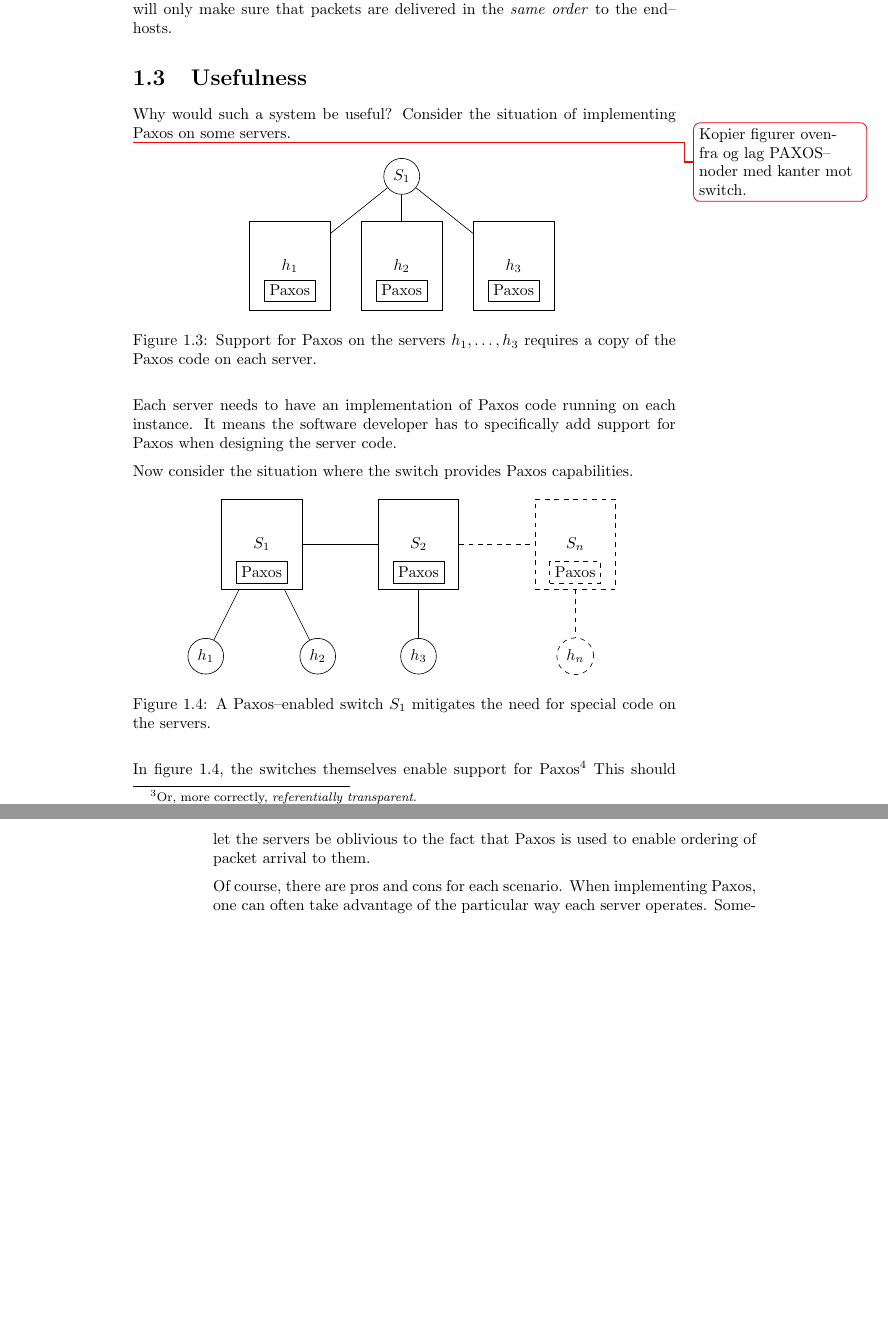
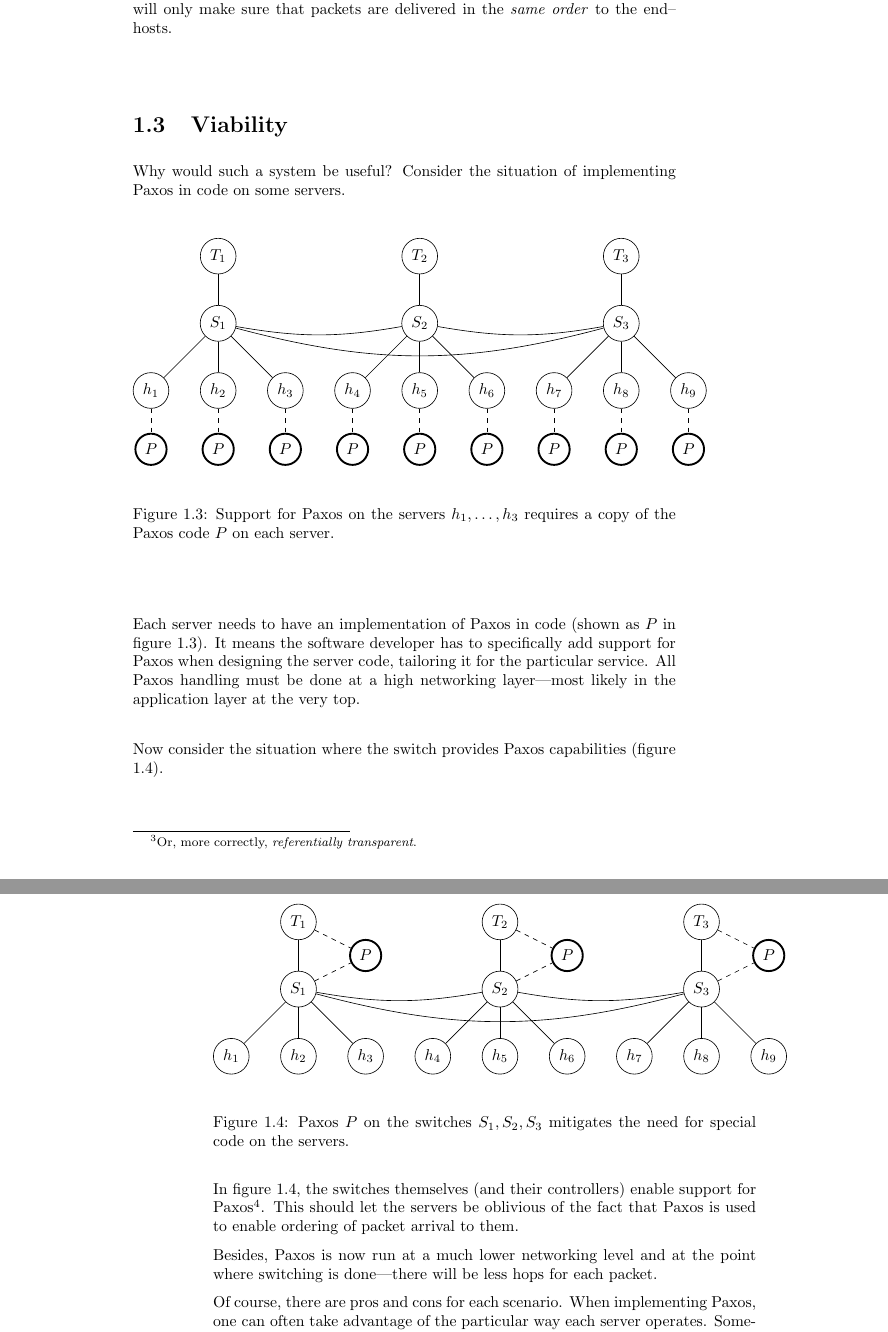
Before and after one commit to cslarsen/bachelor, a LaTeX thesis (thesis/thesis.tex, which reads thesis/introduction.tex): two parts of pages 11 and 12 of 42, joined at a grey line, cut so that both start at the same text, the shorter picture padded with empty space. Compiled offline with pdfLaTeX.

Commit message:
Using better figures for viability-argument

```diff
--- a/thesis/introduction.tex
+++ b/thesis/introduction.tex
@@ -176,77 +176,110 @@ will be identical after having processed it.  This is a prerequisite for our
 system.  The OpenFlow switches, running Paxos, will only make sure that
 packets are delivered in the \textit{same order} to the end--hosts.
 
-\section{Usefulness}
+\section{Viability}
 
 Why would such a system be useful? Consider the situation of implementing
-Paxos on some servers.
+Paxos in code on some servers.
 
-\todo{Kopier figurer ovenfra og lag PAXOS--noder med kanter mot switch.}
 \begin{figure}[H]
   \centering
-  \begin{tikzpicture}[every node/.style={draw},x=0.5cm,y=0.5cm]
-    \def\y{-4}
-    \node [circle] (S)  at ( 0,  0) {$S_1$};
-    \node [rectangle, minimum width=1.8cm, minimum height=2cm] (h1) at (-5, \y) {$h_1$};
-    \node [rectangle, minimum width=1.8cm, minimum height=2cm] (h2) at ( 0, \y) {$h_2$};
-    \node [rectangle, minimum width=1.8cm, minimum height=2cm] (h3) at ( 5, \y) {$h_3$};
+  \begin{tikzpicture}[every node/.style={draw, circle},x=0.75cm,y=0.75cm]
 
-    \draw (S) -- (h1);
-    \draw (S) -- (h2);
-    \draw (S) -- (h3);
+    % For each switch ...
+    \foreach \n in {1,2,3} {
+      \pgfmathsetmacro\x{(\n-2)*6}
+      \node (ctrl\n) at (\x ,  2) {$T_\n$};
+      \node (S\n)    at (\x ,  0) {$S_\n$};
 
-    \node (P1) at (-5, \y-1.1) {Paxos};
-    \node (P2) at ( 0, \y-1.1) {Paxos};
-    \node (P3) at ( 5, \y-1.1) {Paxos};
+      \draw (S\n) -- (ctrl\n);
+
+      % For each host ...
+      \foreach \h in {1,2,3} {
+        \pgfmathsetmacro\pos{(\h - 2)*2}
+        \pgfmathtruncatemacro\num{((\n - 1)*3) + int(\h)}
+
+        % Host node
+        \node (h\num) at (\x + \pos, -2) {$h_{\num}$};
+        \draw (S\n) -- (h\num);
+
+        % Paxos node
+        \node [very thick] (P\num) at (\x + \pos, -3.75) {$P$};
+        \draw [dashed] (h\num) -- (P\num);
+      }
+    }
+
+    % Links between switches
+    \draw (S1) to[out=-10,in=190] (S2);
+    \draw (S2) to[out=-10,in=190] (S3);
+    \draw (S1) to[out=-15,in=195] (S3);
+
   \end{tikzpicture}
-  \caption{Support for Paxos on the servers $h_1, \dots, h_3$ requires a copy of the Paxos code on each server.}
+  \caption{Support for Paxos on the servers $h_1, \dots, h_3$ requires a
+    copy of the Paxos code $P$ on each server.}
   \label{figure:paxos.on.servers}
 \end{figure}
 
-Each server needs to have an implementation of Paxos code running on each
-instance.   It means the software developer has to specifically add support
-for Paxos when designing the server code.
+Each server needs to have an implementation of Paxos in code (shown as $P$
+in figure \ref{figure:paxos.on.servers}).
+It means the software developer has to specifically add support
+for Paxos when designing the server code, tailoring it for the
+particular service.  All Paxos handling must be done
+at a high networking layer---most likely in the application layer at the
+very top.
 
-Now consider the situation where the switch provides Paxos capabilities.
-
+Now consider the situation where the switch provides Paxos capabilities
+(figure \ref{figure:paxos.on.switches}).
 
 \begin{figure}[H]
   \centering
-  \begin{tikzpicture}[every node/.style={draw},x=0.5cm,y=0.5cm]
-    \def\y{-5}
-    \def\x{7}
-    \node [rectangle, minimum width=1.8cm, minimum height=2cm] (S1)  at ( 0, 0) {$S_1$};
-    \node [rectangle, minimum width=1.8cm, minimum height=2cm] (S2) at ( \x, 0) {$S_2$};
-    \node [dashed, rectangle, minimum width=1.8cm, minimum height=2cm] (Sn) at ( \x + \x, 0) {$S_n$};
+  \begin{tikzpicture}[every node/.style={draw, circle},x=0.75cm,y=0.75cm]
 
-    \node [circle] (h1) at (-2.5, \y) {$h_1$};
-    \node [circle] (h2) at ( 2.5, \y) {$h_2$};
-    \node [circle] (h3) at (\x, \y) {$h_3$};
-    \node [dashed, circle] (hn) at (\x + \x, \y) {$h_n$};
+    % For each switch ...
+    \foreach \n in {1,2,3} {
+      \pgfmathsetmacro\x{(\n-2)*6}
+      \node (ctrl\n) at (\x ,  2) {$T_\n$};
+      \node (S\n)    at (\x ,  0) {$S_\n$};
 
-    \node (P1) at (0, -1.25) {Paxos};
-    \node (P2) at (\x, -1.25) {Paxos};
-    \node [dashed] (Pn) at (\x + \x, -1.25) {Paxos};
+      \draw (S\n) -- (ctrl\n);
 
-    \draw (S1) -- (h1);
-    \draw (S1) -- (h2);
-    \draw (S1) -- (S2);
-    \draw (S2) -- (h3);
-    \draw [dashed] (S2) -- (Sn);
-    \draw [dashed] (Sn) -- (hn);
+      % Paxos node
+      \node [very thick] (P\n) at (\x + 2, 1) {$P$};
+      \draw [dashed] (S\n) -- (P\n);
+      \draw [dashed] (ctrl\n) -- (P\n);
+
+      % For each host ...
+      \foreach \h in {1,2,3} {
+        \pgfmathsetmacro\pos{(\h - 2)*2}
+        \pgfmathtruncatemacro\num{((\n - 1)*3) + int(\h)}
+
+        % Host node
+        \node (h\num) at (\x + \pos, -2) {$h_{\num}$};
+        \draw (S\n) -- (h\num);
+      }
+    }
+
+    % Links between switches
+    \draw (S1) to[out=-10,in=190] (S2);
+    \draw (S2) to[out=-10,in=190] (S3);
+    \draw (S1) to[out=-15,in=195] (S3);
+
   \end{tikzpicture}
-  \caption{A Paxos--enabled switch $S_1$ mitigates the need for special code on the servers.}
-  \label{figure:paxos.on.switch}
+  \caption{Paxos $P$ on the switches $S_1, S_2, S_3$ mitigates the need for special code on the servers.}
+  \label{figure:paxos.on.switches}
 \end{figure}
 
-In figure \ref{figure:paxos.on.switch}, the switches themselves enable
+In figure \ref{figure:paxos.on.switches}, the switches themselves (and their
+controllers) enable
 support for Paxos\footnote{We have moved the servers to several switches
 to indicate a distributed nature between the switches.
 Paxos on a single switch would not be very useful, as that would be a single
 point of failure and---after all---be the sole decision point for message
-ordering.}
-This should let the servers be oblivious to the fact that Paxos is used to
+ordering.}.
+This should let the servers be oblivious of the fact that Paxos is used to
 enable ordering of packet arrival to them.
+
+Besides, Paxos is now run at a much lower networking level and at the point
+where switching is done---there will be less hops for each packet.
 
 Of course, there are pros and cons for each scenario.
 When implementing Paxos, one can often take advantage of
```
Also changed, not shown: thesis/introduction.tex (2 more changed lines).
